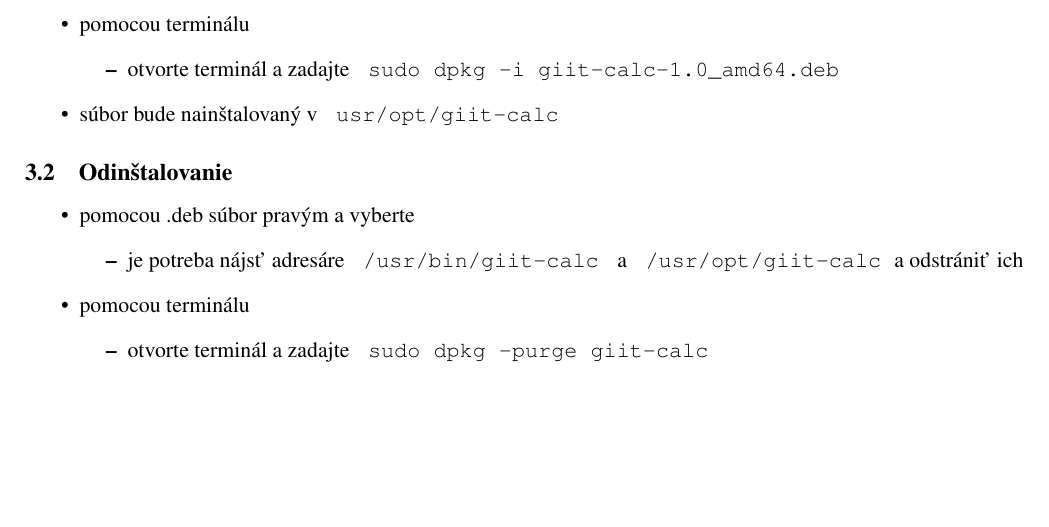
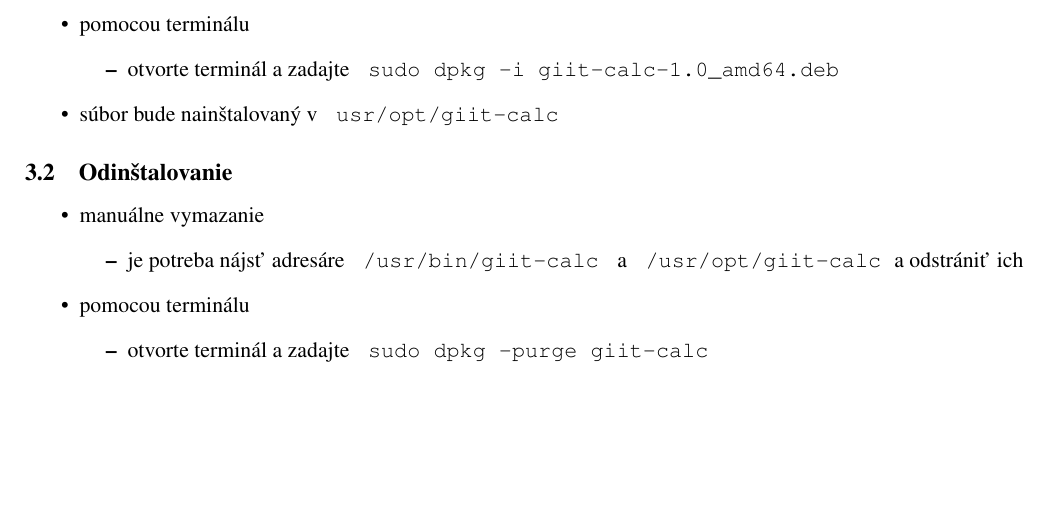
Before and after one commit to xvalac12/calculator, a LaTeX document (src/latex/dokumentace.tex): part of page 2 of 5, cut so that both start at the same text. Compiled offline with pdfLaTeX.

Commit message:
Update dokumentace.tex
Fixed error in uninstall

```diff
--- a/src/latex/dokumentace.tex
+++ b/src/latex/dokumentace.tex
@@ -45,7 +45,7 @@
     \end{itemize}
     \subsection{Odinštalovanie}
     \begin{itemize}
-        \item pomocou .deb súbor pravým a vyberte
+        \item manuálne vymazanie
         \begin{itemize}
             \item je potreba nájsť adresáre \texttt{ /usr/bin/giit-calc } a \texttt{ /usr/opt/giit-calc }a odstrániť ich
         \end{itemize}
```
